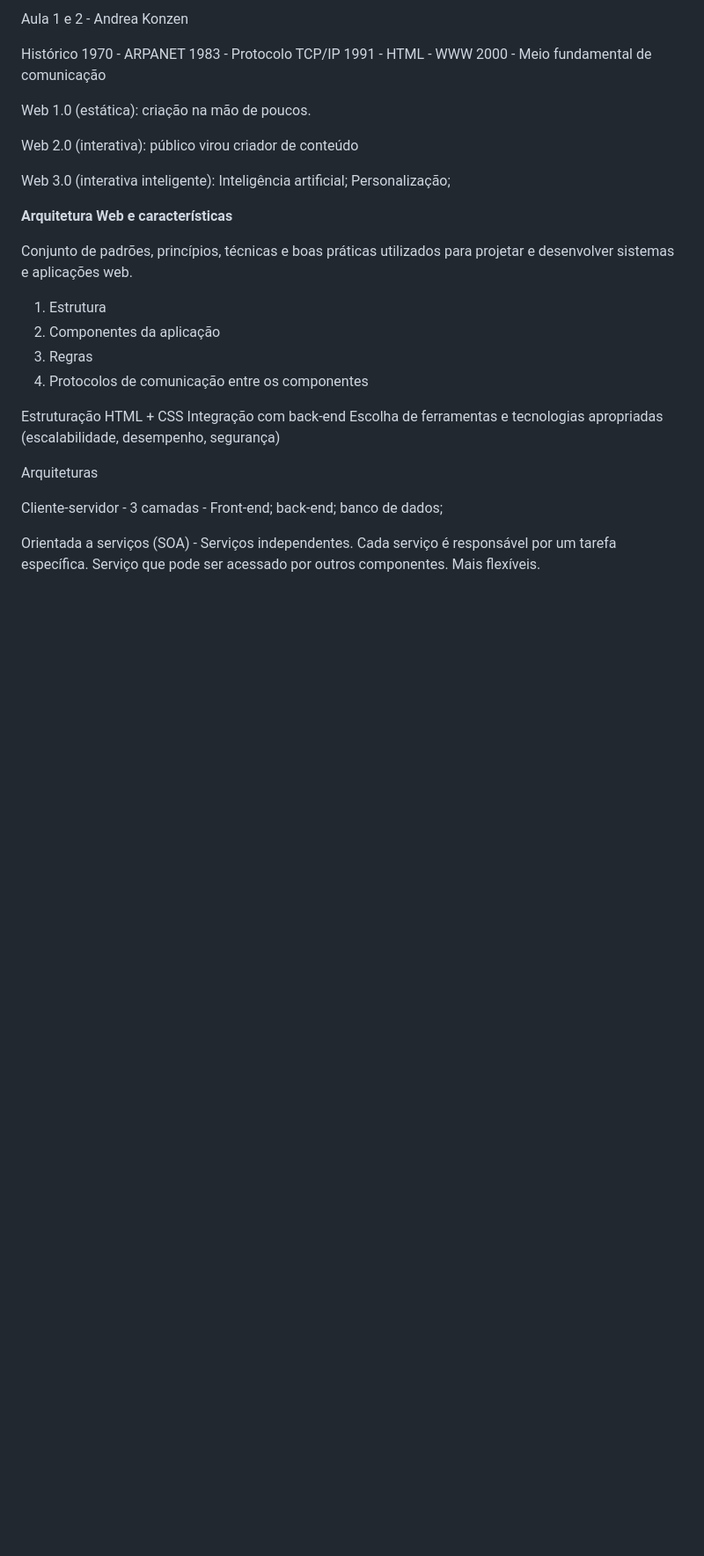
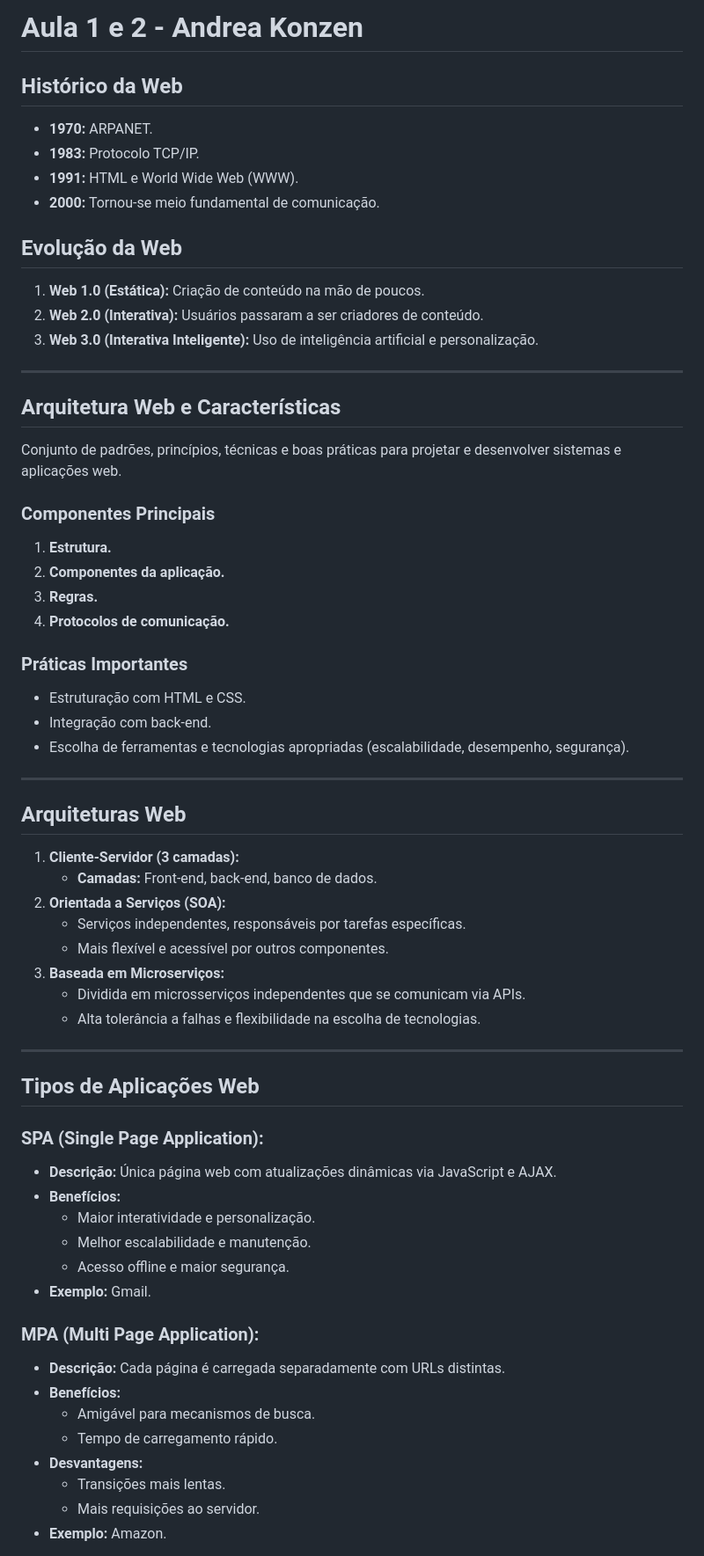
Before and after one commit to pedrosdp/TCC-PUCRS, a Markdown page: Programação para Web/Anotações.md, the part around one of its changes. Shown at 88% size. GitHub-like rendering; blank space fills up the shorter version.

```diff
--- a/Programação para Web/Anotações.md
+++ b/Programação para Web/Anotações.md
@@ -1,33 +1,62 @@
-Aula 1 e 2 - Andrea Konzen
+# **Aula 1 e 2 - Andrea Konzen**
 
-Histórico
-1970 - ARPANET
-1983 - Protocolo TCP/IP
-1991 - HTML - WWW
-2000 - Meio fundamental de comunicação
+## **Histórico da Web**
+- **1970:** ARPANET.
+- **1983:** Protocolo TCP/IP.
+- **1991:** HTML e World Wide Web (WWW).
+- **2000:** Tornou-se meio fundamental de comunicação.
 
-Web 1.0 (estática): criação na mão de poucos.
+## **Evolução da Web**
+1. **Web 1.0 (Estática):** Criação de conteúdo na mão de poucos.
+2. **Web 2.0 (Interativa):** Usuários passaram a ser criadores de conteúdo.
+3. **Web 3.0 (Interativa Inteligente):** Uso de inteligência artificial e personalização.
 
-Web 2.0 (interativa): público virou criador de conteúdo
+---
 
-Web 3.0 (interativa inteligente): Inteligência artificial; Personalização;
+## **Arquitetura Web e Características**
+Conjunto de padrões, princípios, técnicas e boas práticas para projetar e desenvolver sistemas e aplicações web.
 
-**Arquitetura Web e características**
+### **Componentes Principais**
+1. **Estrutura.**
+2. **Componentes da aplicação.**
+3. **Regras.**
+4. **Protocolos de comunicação.**
 
-Conjunto de padrões, princípios, técnicas e boas práticas utilizados para projetar e desenvolver sistemas e aplicações web.
+### **Práticas Importantes**
+- Estruturação com HTML e CSS.
+- Integração com back-end.
+- Escolha de ferramentas e tecnologias apropriadas (escalabilidade, desempenho, segurança).
 
-1) Estrutura
-2) Componentes da aplicação
-3) Regras
-4) Protocolos de comunicação entre os componentes
+---
 
-Estruturação HTML + CSS
-Integração com back-end
-Escolha de ferramentas e tecnologias apropriadas (escalabilidade, desempenho, segurança)
+## **Arquiteturas Web**
+1. **Cliente-Servidor (3 camadas):**
+   - **Camadas:** Front-end, back-end, banco de dados.
+2. **Orientada a Serviços (SOA):**
+   - Serviços independentes, responsáveis por tarefas específicas.
+   - Mais flexível e acessível por outros componentes.
+3. **Baseada em Microserviços:**
+   - Dividida em microsserviços independentes que se comunicam via APIs.
+   - Alta tolerância a falhas e flexibilidade na escolha de tecnologias.
 
-Arquiteturas
+---
 
-Cliente-servidor - 3 camadas - Front-end; back-end; banco de dados;
+## **Tipos de Aplicações Web**
+### **SPA (Single Page Application):**
+- **Descrição:** Única página web com atualizações dinâmicas via JavaScript e AJAX.
+- **Benefícios:**
+  - Maior interatividade e personalização.
+  - Melhor escalabilidade e manutenção.
+  - Acesso offline e maior segurança.
+- **Exemplo:** Gmail.
 
-Orientada a serviços (SOA) - Serviços independentes. Cada serviço é responsável por um tarefa específica. Serviço que pode ser acessado por outros componentes. Mais flexíveis.
+### **MPA (Multi Page Application):**
+- **Descrição:** Cada página é carregada separadamente com URLs distintas.
+- **Benefícios:**
+  - Amigável para mecanismos de busca.
+  - Tempo de carregamento rápido.
+- **Desvantagens:**
+  - Transições mais lentas.
+  - Mais requisições ao servidor.
+- **Exemplo:** Amazon.
 
```
Also changed, not shown: other parts of Programação para Web/Anotações.md (+62 -167 lines).
